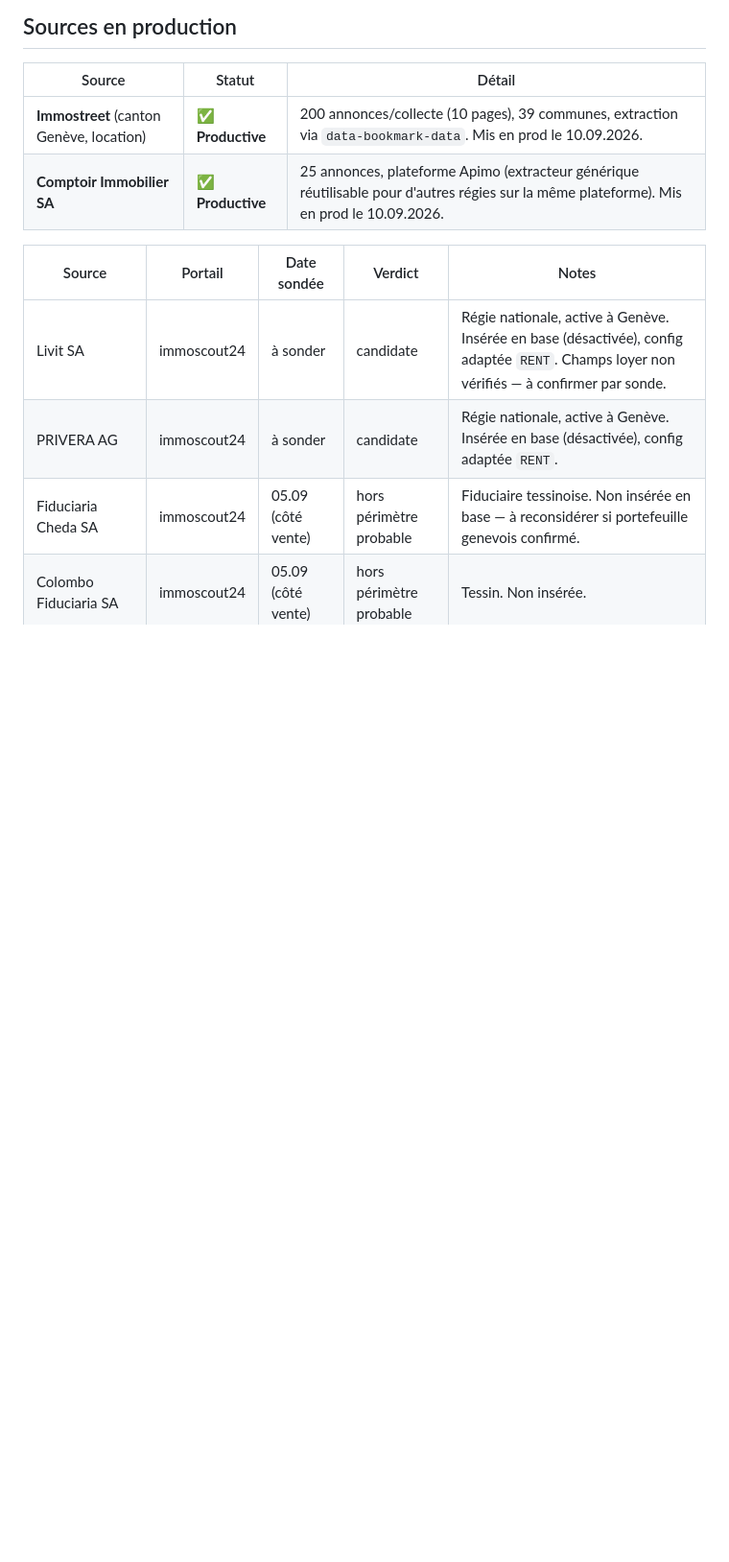
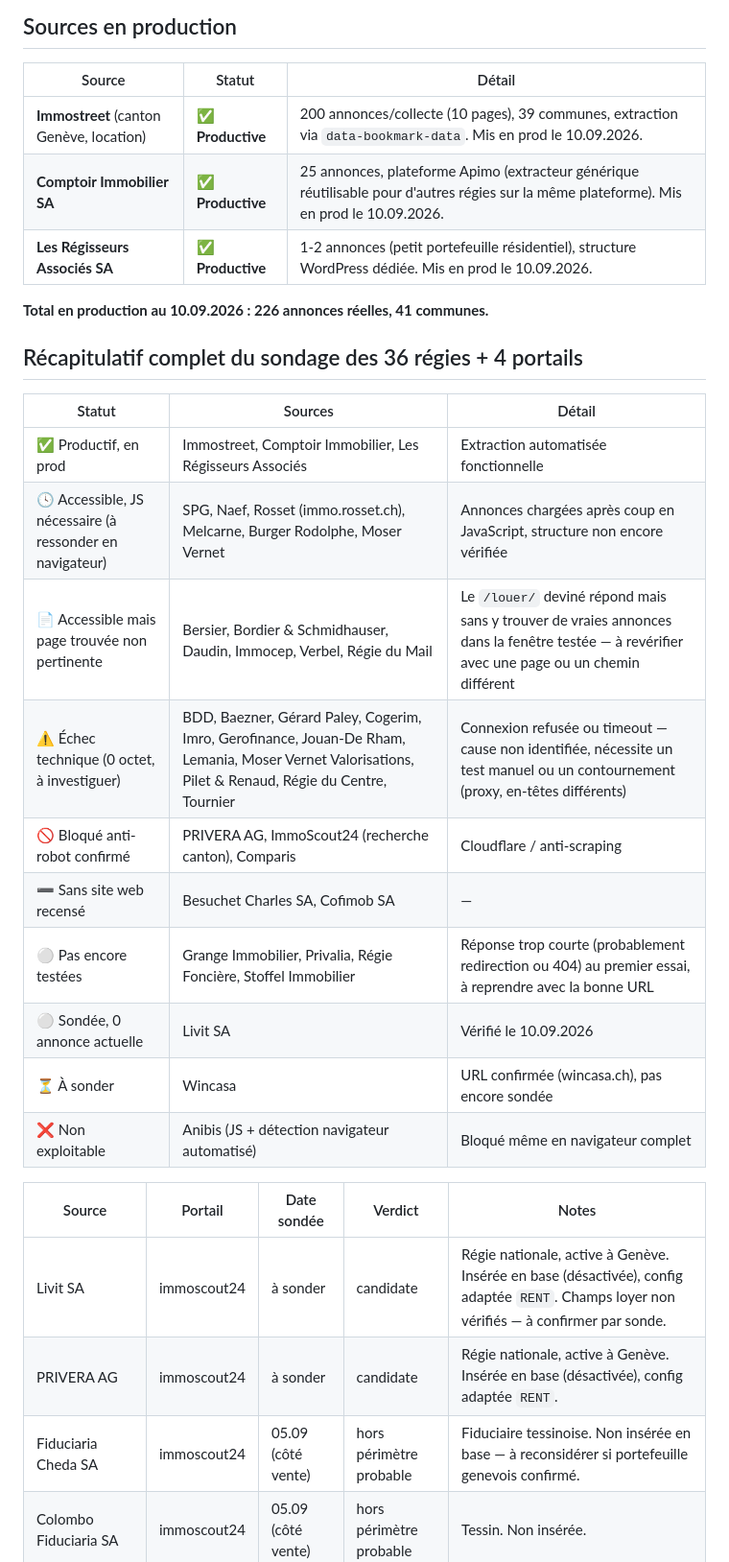
Before and after one commit to jadorigor-star/Jm-loc, a Markdown page: diagnostics/sources-catalogue.md, the part around the change. Shown at 96% size. GitHub-like rendering; blank space fills up the shorter version.

Commit message:
catalogue: bilan complet du sondage des 36 regies + 4 portails

```diff
--- a/diagnostics/sources-catalogue.md
+++ b/diagnostics/sources-catalogue.md
@@ -10,6 +10,24 @@ Verdicts possibles : `productive`, `accessible` (répond mais rien extrait), `js
 |---|---|---|
 | **Immostreet** (canton Genève, location) | ✅ **Productive** | 200 annonces/collecte (10 pages), 39 communes, extraction via `data-bookmark-data`. Mis en prod le 10.09.2026. |
 | **Comptoir Immobilier SA** | ✅ **Productive** | 25 annonces, plateforme Apimo (extracteur générique réutilisable pour d'autres régies sur la même plateforme). Mis en prod le 10.09.2026. |
+| **Les Régisseurs Associés SA** | ✅ **Productive** | 1-2 annonces (petit portefeuille résidentiel), structure WordPress dédiée. Mis en prod le 10.09.2026. |
+
+**Total en production au 10.09.2026 : 226 annonces réelles, 41 communes.**
+
+## Récapitulatif complet du sondage des 36 régies + 4 portails
+
+| Statut | Sources | Détail |
+|---|---|---|
+| ✅ Productif, en prod | Immostreet, Comptoir Immobilier, Les Régisseurs Associés | Extraction automatisée fonctionnelle |
+| 🕓 Accessible, JS nécessaire (à ressonder en navigateur) | SPG, Naef, Rosset (immo.rosset.ch), Melcarne, Burger Rodolphe, Moser Vernet | Annonces chargées après coup en JavaScript, structure non encore vérifiée |
+| 📄 Accessible mais page trouvée non pertinente | Bersier, Bordier & Schmidhauser, Daudin, Immocep, Verbel, Régie du Mail | Le `/louer/` deviné répond mais sans y trouver de vraies annonces dans la fenêtre testée — à revérifier avec une page ou un chemin différent |
+| ⚠️ Échec technique (0 octet, à investiguer) | BDD, Baezner, Gérard Paley, Cogerim, Imro, Gerofinance, Jouan-De Rham, Lemania, Moser Vernet Valorisations, Pilet & Renaud, Régie du Centre, Tournier | Connexion refusée ou timeout — cause non identifiée, nécessite un test manuel ou un contournement (proxy, en-têtes différents) |
+| 🚫 Bloqué anti-robot confirmé | PRIVERA AG, ImmoScout24 (recherche canton), Comparis | Cloudflare / anti-scraping |
+| ➖ Sans site web recensé | Besuchet Charles SA, Cofimob SA | — |
+| ⚪ Pas encore testées | Grange Immobilier, Privalia, Régie Foncière, Stoffel Immobilier | Réponse trop courte (probablement redirection ou 404) au premier essai, à reprendre avec la bonne URL |
+| ⚪ Sondée, 0 annonce actuelle | Livit SA | Vérifié le 10.09.2026 |
+| ⏳ À sonder | Wincasa | URL confirmée (wincasa.ch), pas encore sondée |
+| ❌ Non exploitable | Anibis (JS + détection navigateur automatisé) | Bloqué même en navigateur complet |
 
 
 | Source | Portail | Date sondée | Verdict | Notes |
```
